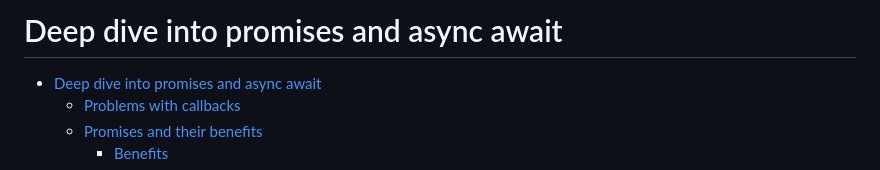
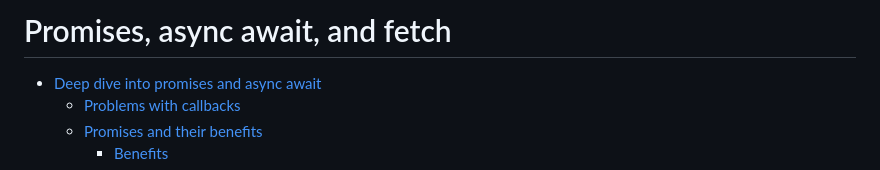
Before and after one commit to pushkar100/notes-javascript, a Markdown page: 8-promises-async-await-and-fetch.md, the part around the change. Rendered like a GitHub page.

```diff
--- a/8-promise-async-await-deep-dive.md
+++ b/8-promises-async-await-and-fetch.md
@@ -1,4 +1,4 @@
-# Deep dive into promises and async await
+# Promises, async await, and fetch
 
 - [Deep dive into promises and async await](#deep-dive-into-promises-and-async-await)
   * [Problems with callbacks](#problems-with-callbacks)
```
